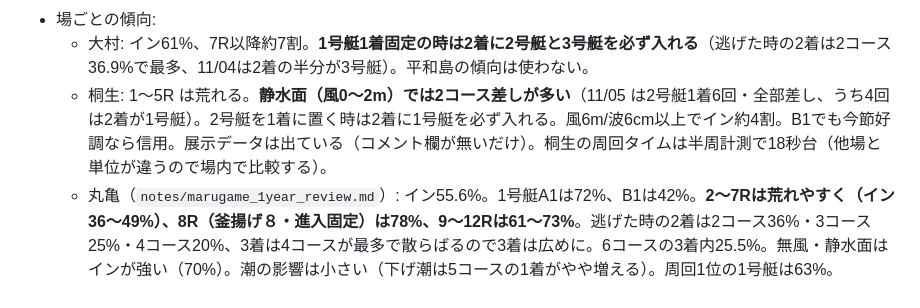
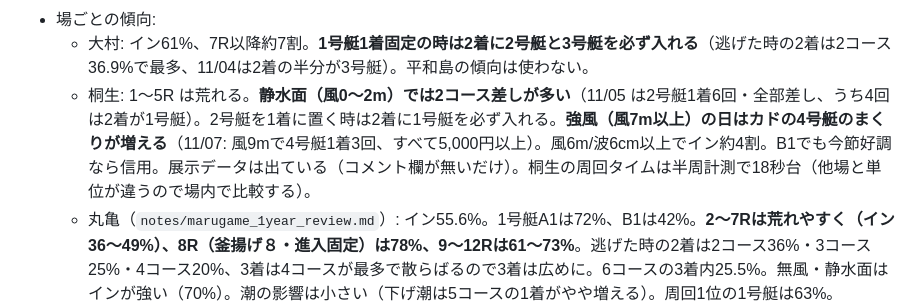
Before and after one commit to 777peipeipei-cmd/777reposi, a Markdown page: live/README.md, the part around the change. GitHub-like rendering.

```diff
--- a/live/README.md
+++ b/live/README.md
@@ -31,7 +31,7 @@
 - 選手の要素（`notes/racer_factors_review.md`、級別ごとに比較）: **50歳以上の1号艇はイン1着が約10ポイント低い**（A1 62%、B1 31%）。**B1の地元選手の1号艇は約4ポイント高い**（A1は差なし）。性別は同じ級別なら差は小さい。体重は級別・性別と混ざっていて単独では使わない。ナイター適性（過去のナイター成績）は次の成績をほぼ予測しない。ナイター出走が少ない選手（2割以下）がナイター場の1号艇の時だけ、イン1着がやや低い（−5.6ポイント、参考）。
 - 場ごとの傾向:
   - 大村: イン61%、7R以降約7割。**1号艇1着固定の時は2着に2号艇と3号艇を必ず入れる**（逃げた時の2着は2コース36.9%で最多、11/04は2着の半分が3号艇）。平和島の傾向は使わない。
-  - 桐生: 1〜5R は荒れる。**静水面（風0〜2m）では2コース差しが多い**（11/05 は2号艇1着6回・全部差し、うち4回は2着が1号艇）。2号艇を1着に置く時は2着に1号艇を必ず入れる。風6m/波6cm以上でイン約4割。B1でも今節好調なら信用。展示データは出ている（コメント欄が無いだけ）。桐生の周回タイムは半周計測で18秒台（他場と単位が違うので場内で比較する）。
+  - 桐生: 1〜5R は荒れる。**静水面（風0〜2m）では2コース差しが多い**（11/05 は2号艇1着6回・全部差し、うち4回は2着が1号艇）。2号艇を1着に置く時は2着に1号艇を必ず入れる。**強風（風7m以上）の日はカドの4号艇のまくりが増える**（11/07: 風9mで4号艇1着3回、すべて5,000円以上）。風6m/波6cm以上でイン約4割。B1でも今節好調なら信用。展示データは出ている（コメント欄が無いだけ）。桐生の周回タイムは半周計測で18秒台（他場と単位が違うので場内で比較する）。
   - 丸亀（`notes/marugame_1year_review.md`）: イン55.6%。1号艇A1は72%、B1は42%。**2〜7Rは荒れやすく（イン36〜49%）、8R（釜揚げ８・進入固定）は78%、9〜12Rは61〜73%**。逃げた時の2着は2コース36%・3コース25%・4コース20%、3着は4コースが最多で散らばるので3着は広めに。6コースの3着内25.5%。無風・静水面はインが強い（70%）。潮の影響は小さい（下げ潮は5コースの1着がやや増える）。周回1位の1号艇は63%。
   - 平和島: イン45%と弱い。3号艇・5号艇も1着候補。6号艇は3着候補に必ず入れる。3R・7Rが荒れやすい。
 - **潮の満ち引き**（`pre5.js` の `===潮` 行: 干潮・満潮時刻と潮名。締切時刻が上げ潮か下げ潮かを判定する）:
```
Also changed, not shown: notes/kiryu_20261107_live_review.md (added, +35 -0 lines).
